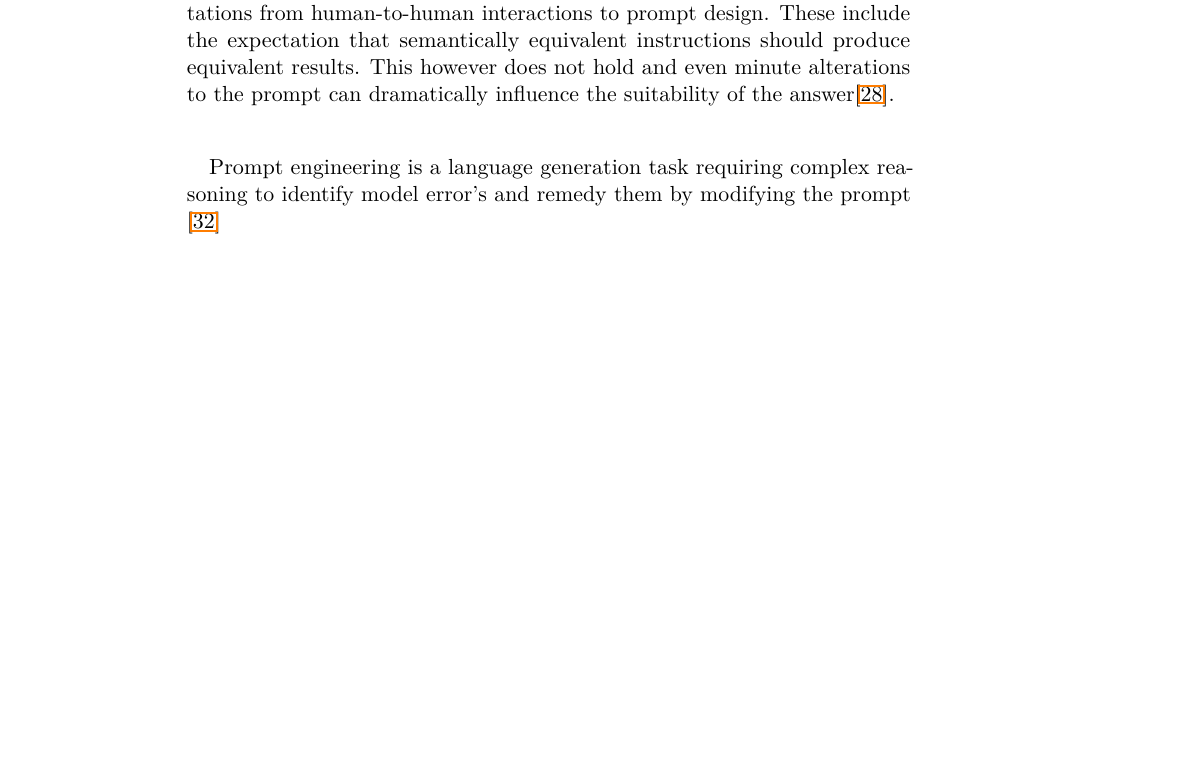
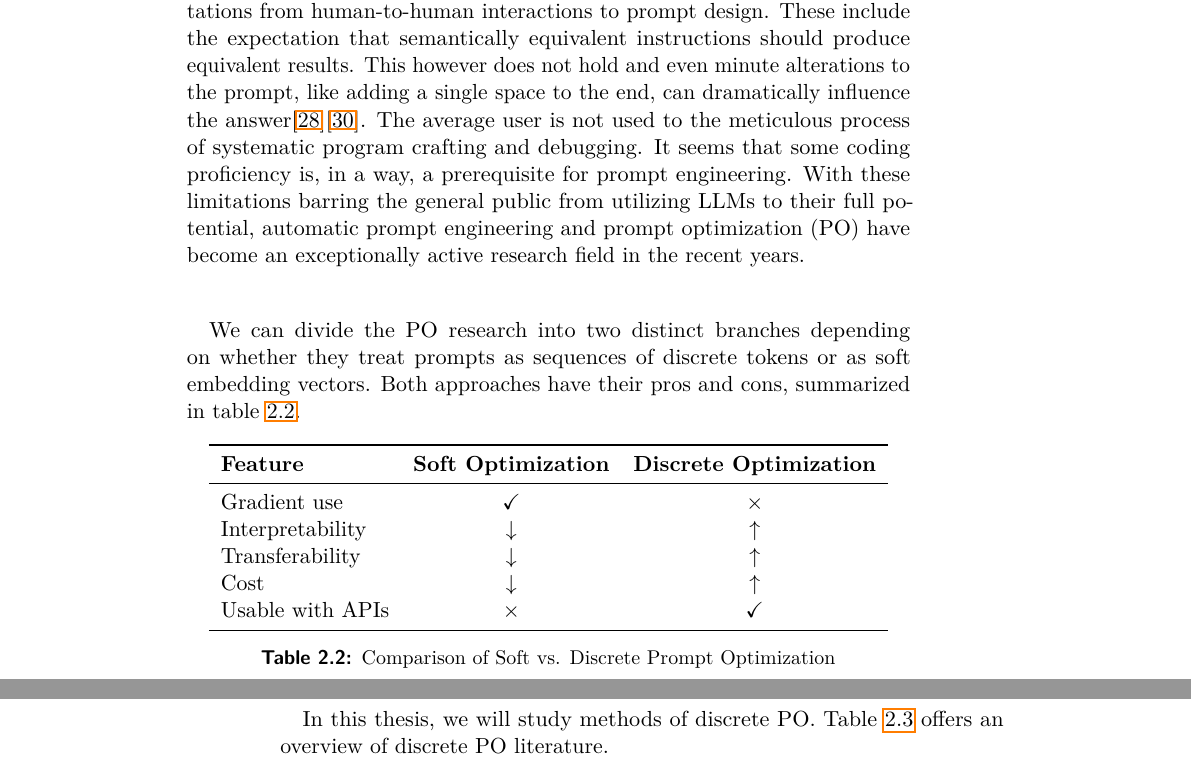
Before and after one commit to skipyas0/bachelors, a LaTeX thesis (thesis.tex, which reads prompt_optimization.tex): part of page 23 of 46 before the commit and two parts of pages 23 and 24 of 48 after it, the two joined at a grey line, cut so that both start at the same text, the shorter picture padded with empty space. Compiled offline with pdfLaTeX.

Commit message:
more prompt optim intro, tables

```diff
--- a/prompt_optimization.tex
+++ b/prompt_optimization.tex
@@ -15,6 +15,30 @@ As LLM use permeates into the general public, research\cite{10.1145/3544548.3581
 of the average user with prompt design and evaluation as users bring expectations from human-to-human
 interactions to prompt design. These include the expectation that semantically equivalent instructions
 should produce equivalent results. This however does not hold and even minute
-alterations to the prompt can dramatically influence the suitability of the answer\cite{zhuo2024prosaassessingunderstandingprompt}.
+alterations to the prompt, like adding a single space to the end, can dramatically influence the answer\cite{zhuo2024prosaassessingunderstandingprompt}\cite{salinas2024butterflyeffectalteringprompts}.
+The average user is not used to the meticulous process of systematic program crafting and debugging. It seems that
+some coding proficiency is, in a way, a prerequisite for prompt engineering. With these limitations barring the general public from utilizing LLMs to their full potential,
+automatic prompt engineering and prompt optimization (PO) have become an exceptionally active research field in the recent years.
 
+We can divide the PO research into two distinct branches depending on whether
+they treat prompts as sequences of discrete tokens or as soft embedding vectors.
+Both approaches have their pros and cons, summarized in table \ref{tab:disxcont}.
+\begin{table}[htbp]
+    \centering
+    \caption{Comparison of Soft vs. Discrete Prompt Optimization}\label{tab:disxcont}
+    \begin{tabular}{lcc}
+    \toprule
+    \textbf{Feature} & \textbf{Soft Optimization} & \textbf{Discrete Optimization} \\
+    \midrule
+    Gradient use      & $\checkmark$   & $\times$ \\
+    Interpretability  & $\downarrow$ & $\uparrow$ \\
+    Transferability  & $\downarrow$ & $\uparrow$ \\
+    Cost  & $\downarrow$ & $\uparrow$ \\
+    Usable with APIs  & $\times$   & $\checkmark$ \\
+    \bottomrule
+    \end{tabular}
+    \end{table}
 
+In this thesis, we will study methods of discrete PO.
+Table \ref{tab:optsurvey} offers an overview of discrete PO literature.
+\begin{landscape}
@@ -21,6 +67,4 @@ alterations to the prompt can dramatically influence the suitability of the answ
 
-Prompt engineering is a language generation task requiring complex
-reasoning to identify model error's and remedy them by modifying the prompt \cite{ye2024promptengineeringpromptengineer}
 
 
 
--- a/thesis.tex
+++ b/thesis.tex
@@ -107,7 +107,9 @@ V Praze, \ctufield{day}.~\monthinlanguage{title}~\ctufield{year}
 \usepackage[pagewise]{lineno}
 \usepackage{lipsum,blindtext}
 \usepackage{mathrsfs} % provides \mathscr used in the ridiculous examples
-
+\usepackage{pdflscape}
+\usepackage{tabularx}
+\usepackage{booktabs}
 \begin{document}
 
 \maketitle
```
Also changed, not shown: references.bib (+4 -2 lines), thesis.pdf, prompt_optimization.tex (22 more changed lines).
